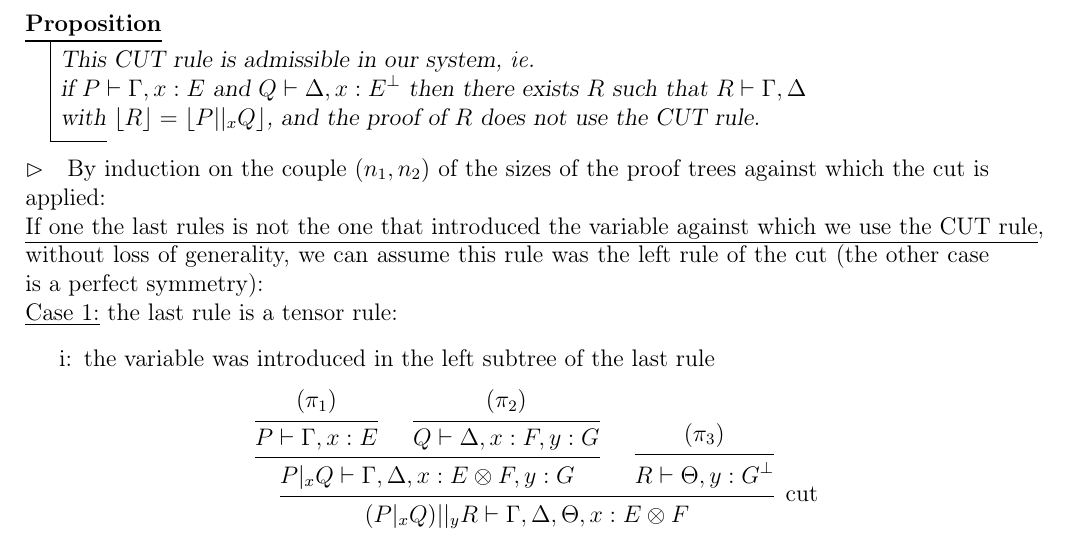
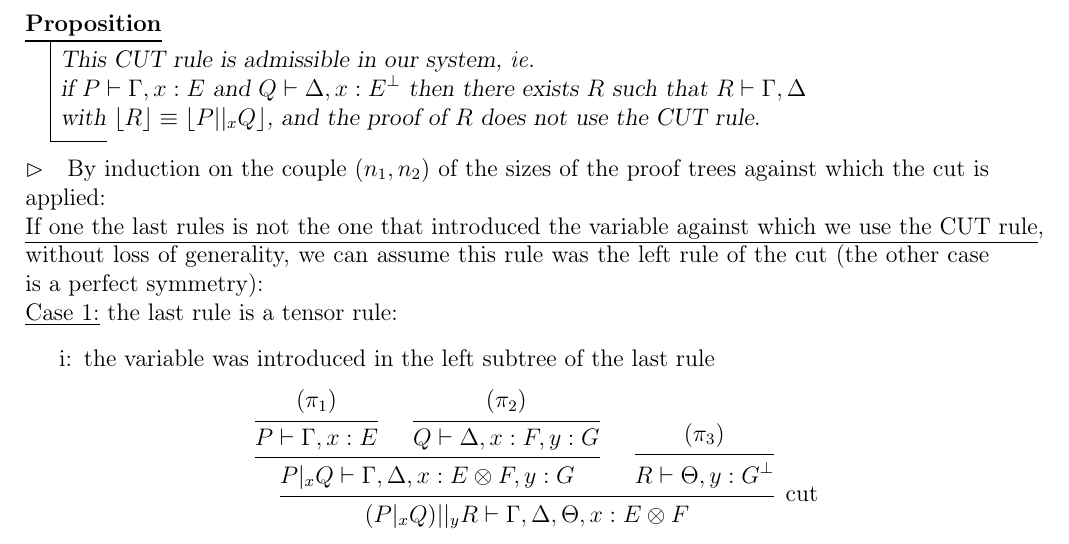
Before and after one commit to JujuYuki/continuations, a LaTeX book (typing-pi-with-ll.tex): part of page 4 of 6, cut so that both start at the same text. Compiled offline with LaTeX, dvips and Ghostscript.

Commit message:
better with the proposition actually saying something true...

```diff
--- a/typing-pi-with-ll.tex
+++ b/typing-pi-with-ll.tex
@@ -48,7 +48,7 @@ as well as a translation rule for it:
 \begin{proposition}
 This CUT rule is admissible in our system, \ie\\
 if $P \vdash \Gamma,x:E$ and $Q \vdash \Delta,x:E^\bot$ then there exists $R$ such that $R \vdash \Gamma,\Delta$\\
-with $\lfloor R \rfloor = \lfloor P||_xQ \rfloor$, and the proof of $R$ does not use the CUT rule.
+with $\lfloor R \rfloor \equiv \lfloor P||_xQ \rfloor$, and the proof of $R$ does not use the CUT rule.
 \end{proposition}
 \begin{myproof}
 	By induction on the couple $(n_1,n_2)$ of the sizes of the proof trees against which the cut is applied:\\
```
Also changed, not shown: typing-pi-with-ll.pdf.
